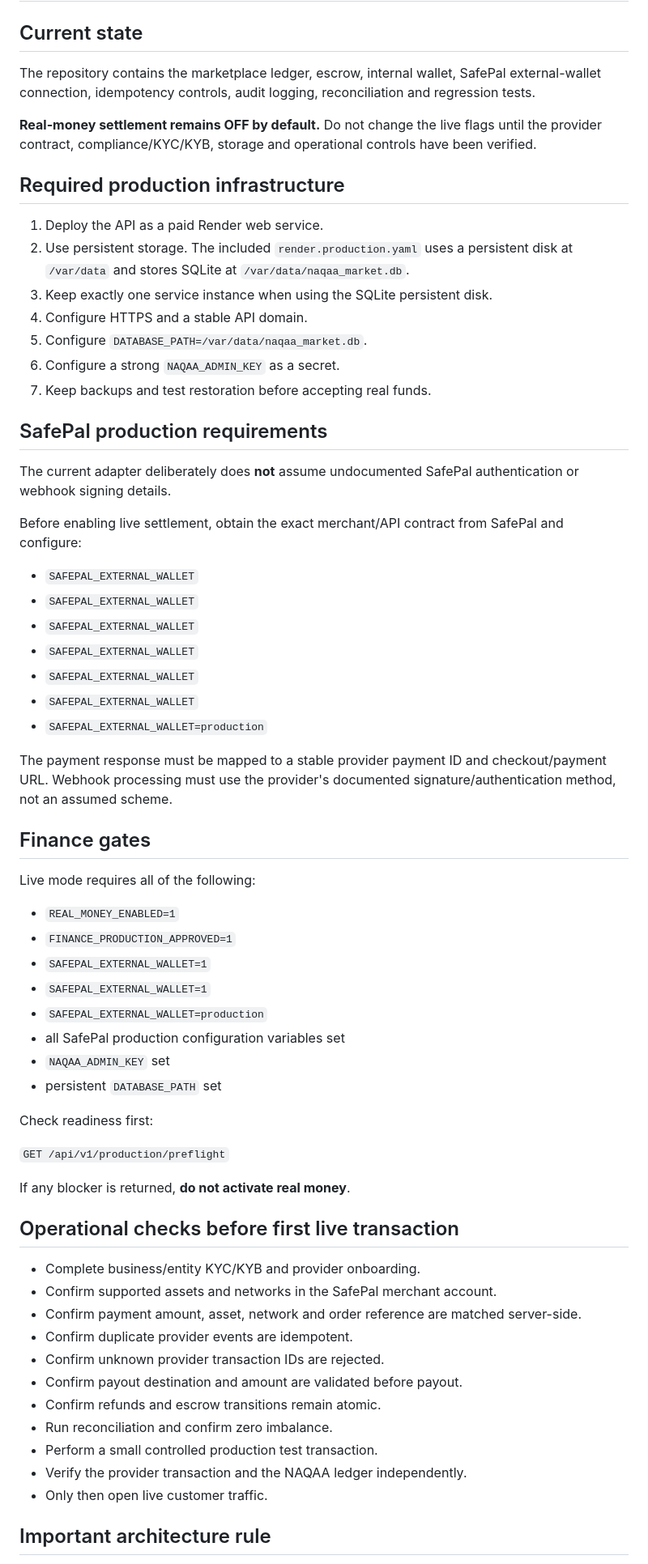
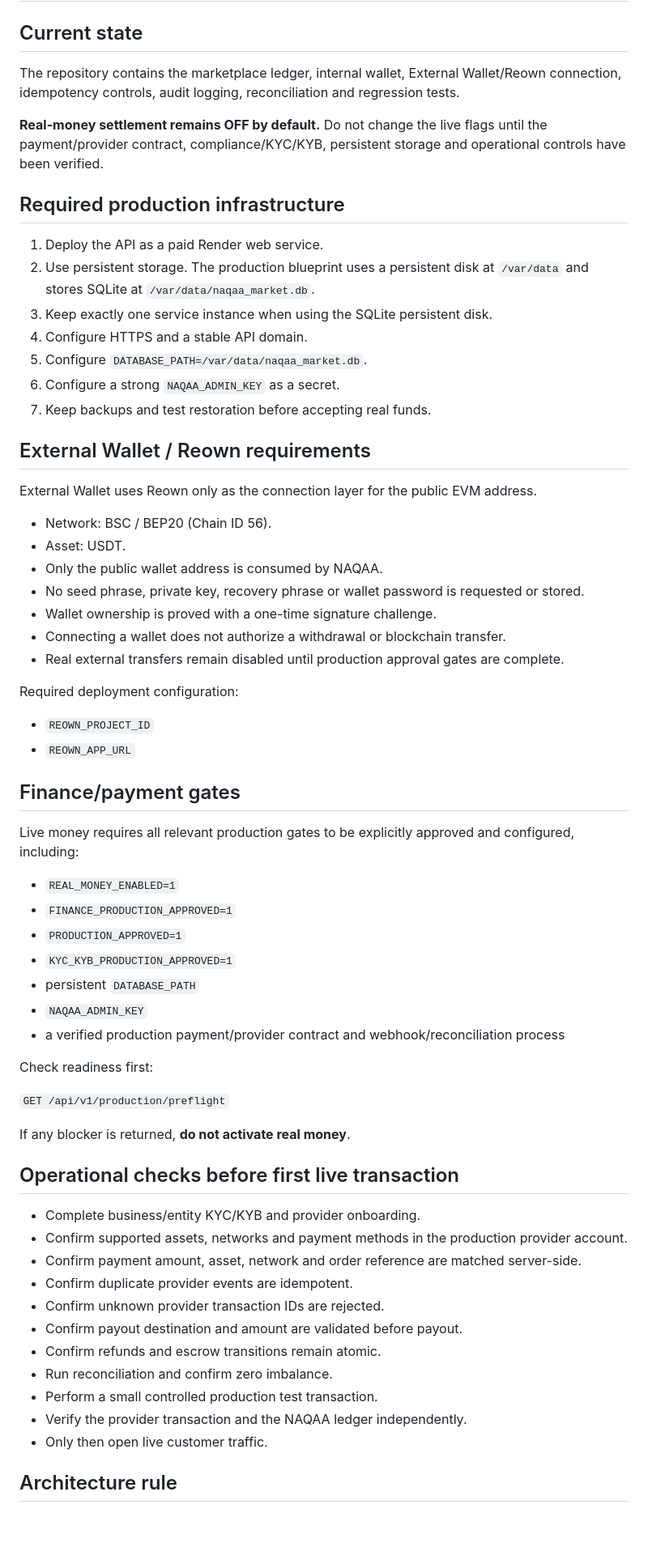
Before and after one commit to naqaaholding-create/NaqaaHOLDING-, a Markdown page: docs/PRODUCTION_GO_LIVE.md, the part around one of its changes. Shown at 81% size. Rendered like a GitHub page; blank space fills up the shorter version.

Commit message:
Correct production go-live wallet and finance gates

```diff
--- a/docs/PRODUCTION_GO_LIVE.md
+++ b/docs/PRODUCTION_GO_LIVE.md
@@ -2,48 +2,47 @@
 
 ## Current state
 
-The repository contains the marketplace ledger, escrow, internal wallet, SafePal external-wallet connection, idempotency controls, audit logging, reconciliation and regression tests.
+The repository contains the marketplace ledger, internal wallet, External Wallet/Reown connection, idempotency controls, audit logging, reconciliation and regression tests.
 
-**Real-money settlement remains OFF by default.** Do not change the live flags until the provider contract, compliance/KYC/KYB, storage and operational controls have been verified.
+**Real-money settlement remains OFF by default.** Do not change the live flags until the payment/provider contract, compliance/KYC/KYB, persistent storage and operational controls have been verified.
 
 ## Required production infrastructure
 
 1. Deploy the API as a paid Render web service.
-2. Use persistent storage. The included `render.production.yaml` uses a persistent disk at `/var/data` and stores SQLite at `/var/data/naqaa_market.db`.
+2. Use persistent storage. The production blueprint uses a persistent disk at `/var/data` and stores SQLite at `/var/data/naqaa_market.db`.
 3. Keep exactly one service instance when using the SQLite persistent disk.
 4. Configure HTTPS and a stable API domain.
 5. Configure `DATABASE_PATH=/var/data/naqaa_market.db`.
 6. Configure a strong `NAQAA_ADMIN_KEY` as a secret.
 7. Keep backups and test restoration before accepting real funds.
 
-## SafePal production requirements
+## External Wallet / Reown requirements
 
-The current adapter deliberately does **not** assume undocumented SafePal authentication or webhook signing details.
+External Wallet uses Reown only as the connection layer for the public EVM address.
 
-Before enabling live settlement, obtain the exact merchant/API contract from SafePal and configure:
+- Network: BSC / BEP20 (Chain ID 56).
+- Asset: USDT.
+- Only the public wallet address is consumed by NAQAA.
+- No seed phrase, private key, recovery phrase or wallet password is requested or stored.
+- Wallet ownership is proved with a one-time signature challenge.
+- Connecting a wallet does not authorize a withdrawal or blockchain transfer.
+- Real external transfers remain disabled until production approval gates are complete.
 
-- `SAFEPAL_EXTERNAL_WALLET`
-- `SAFEPAL_EXTERNAL_WALLET`
-- `SAFEPAL_EXTERNAL_WALLET`
-- `SAFEPAL_EXTERNAL_WALLET`
-- `SAFEPAL_EXTERNAL_WALLET`
-- `SAFEPAL_EXTERNAL_WALLET`
-- `SAFEPAL_EXTERNAL_WALLET=production`
+Required deployment configuration:
+- `REOWN_PROJECT_ID`
+- `REOWN_APP_URL`
 
-The payment response must be mapped to a stable provider payment ID and checkout/payment URL. Webhook processing must use the provider's documented signature/authentication method, not an assumed scheme.
+## Finance/payment gates
 
-## Finance gates
-
-Live mode requires all of the following:
+Live money requires all relevant production gates to be explicitly approved and configured, including:
 
 - `REAL_MONEY_ENABLED=1`
 - `FINANCE_PRODUCTION_APPROVED=1`
-- `SAFEPAL_EXTERNAL_WALLET=1`
-- `SAFEPAL_EXTERNAL_WALLET=1`
-- `SAFEPAL_EXTERNAL_WALLET=production`
-- all SafePal production configuration variables set
-- `NAQAA_ADMIN_KEY` set
-- persistent `DATABASE_PATH` set
+- `PRODUCTION_APPROVED=1`
+- `KYC_KYB_PRODUCTION_APPROVED=1`
+- persistent `DATABASE_PATH`
+- `NAQAA_ADMIN_KEY`
+- a verified production payment/provider contract and webhook/reconciliation process
 
 Check readiness first:
 
@@ -54,7 +53,7 @@ If any blocker is returned, **do not activate real money**.
 ## Operational checks before first live transaction
 
 - Complete business/entity KYC/KYB and provider onboarding.
-- Confirm supported assets and networks in the SafePal merchant account.
+- Confirm supported assets, networks and payment methods in the production provider account.
 - Confirm payment amount, asset, network and order reference are matched server-side.
 - Confirm duplicate provider events are idempotent.
 - Confirm unknown provider transaction IDs are rejected.
@@ -65,5 +64,5 @@ If any blocker is returned, **do not activate real money**.
 - Verify the provider transaction and the NAQAA ledger independently.
 - Only then open live customer traffic.
 
-## Important architecture rule
+## Architecture rule
 
```
Also changed, not shown: other parts of docs/PRODUCTION_GO_LIVE.md (+2 -2 lines).
